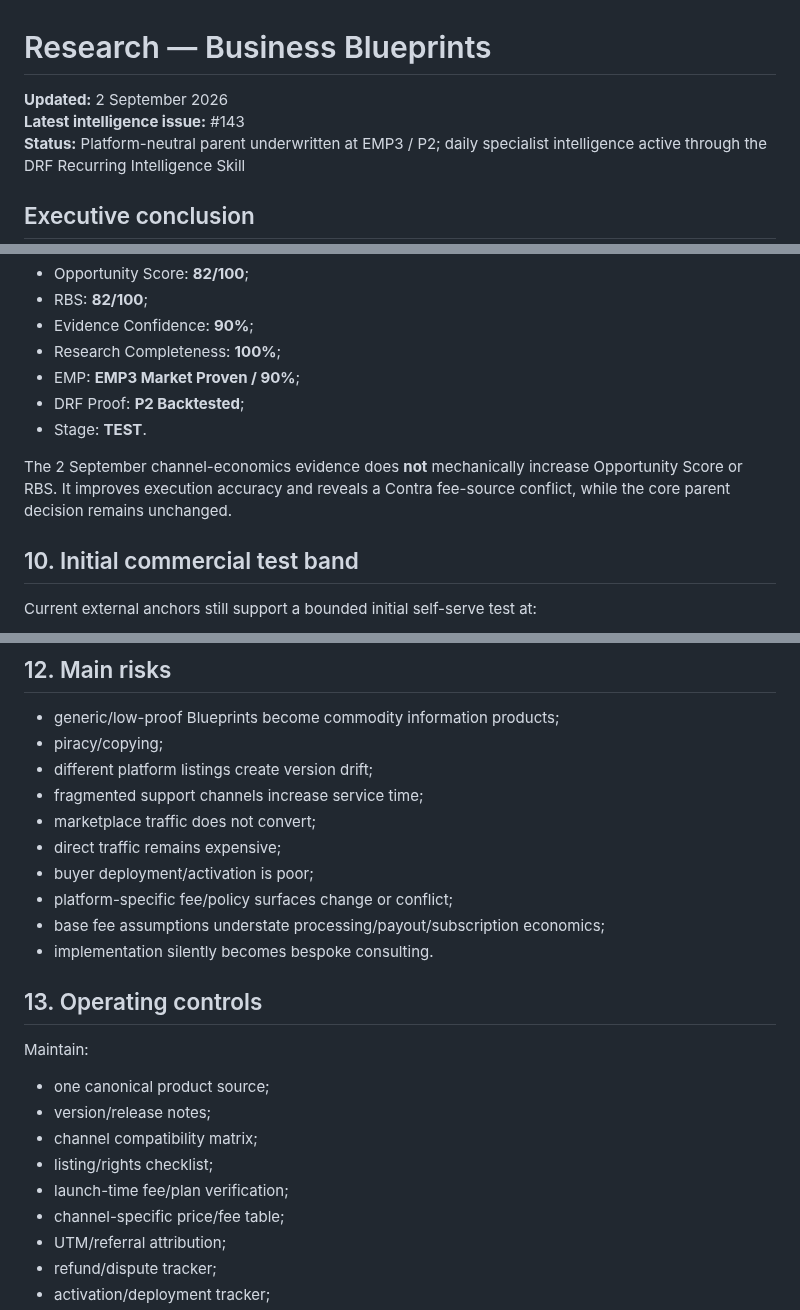
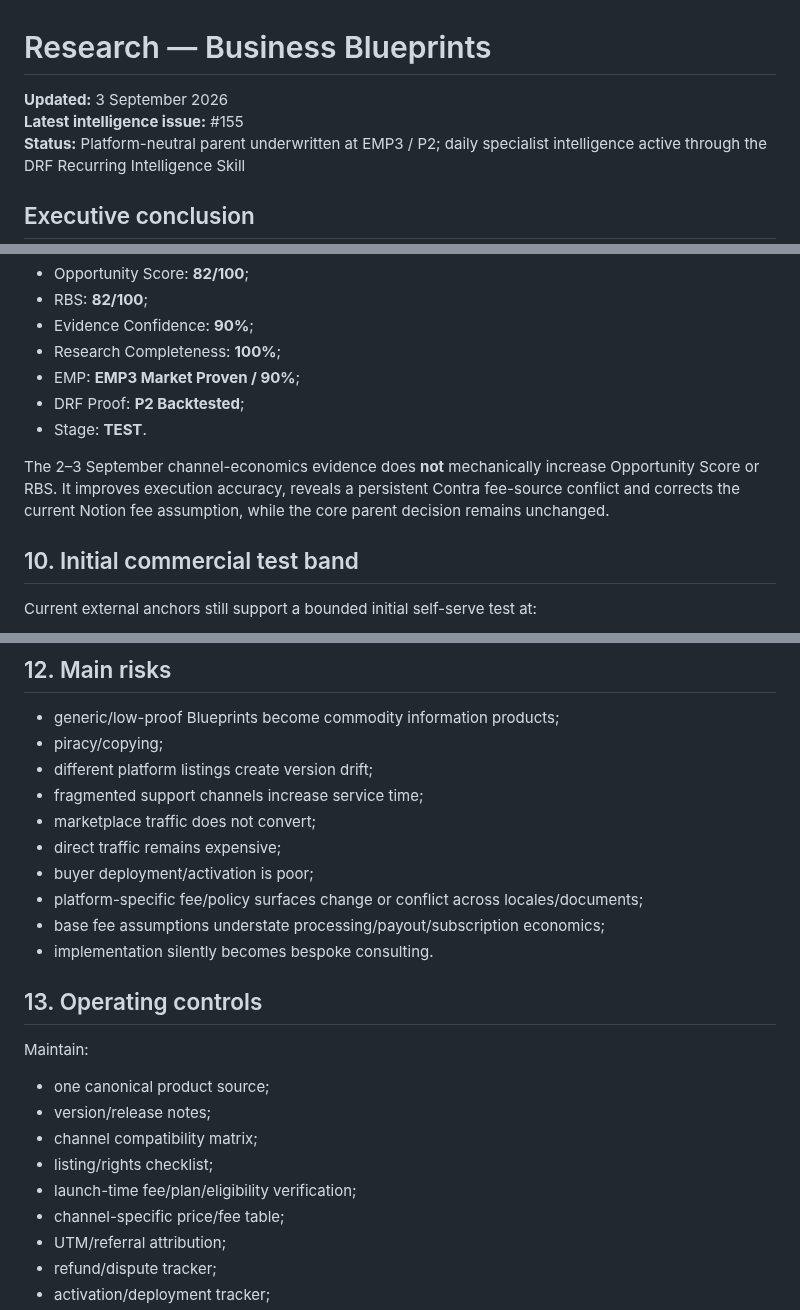
Before and after one commit to david-aicoach/drf, a Markdown page: businesses/business-blueprints/RESEARCH.md, 3 parts joined by grey strips. Rendered like a GitHub page.

```diff
--- a/businesses/business-blueprints/RESEARCH.md
+++ b/businesses/business-blueprints/RESEARCH.md
@@ -1,7 +1,7 @@
 # Research — Business Blueprints
 
-**Updated:** 2 September 2026
-**Latest intelligence issue:** #143
+**Updated:** 3 September 2026
+**Latest intelligence issue:** #155
 **Status:** Platform-neutral parent underwritten at EMP3 / P2; daily specialist intelligence active through the DRF Recurring Intelligence Skill
 
 ## Executive conclusion
@@ -297,7 +304,7 @@ Current state remains:
 - DRF Proof: **P2 Backtested**;
 - Stage: **TEST**.
 
-The 2 September channel-economics evidence does **not** mechanically increase Opportunity Score or RBS. It improves execution accuracy and reveals a Contra fee-source conflict, while the core parent decision remains unchanged.
+The 2–3 September channel-economics evidence does **not** mechanically increase Opportunity Score or RBS. It improves execution accuracy, reveals a persistent Contra fee-source conflict and corrects the current Notion fee assumption, while the core parent decision remains unchanged.
 
 ## 10. Initial commercial test band
 
@@ -335,7 +342,7 @@ P4 then requires actual paid delivery/activation and actual cost capture.
 - marketplace traffic does not convert;
 - direct traffic remains expensive;
 - buyer deployment/activation is poor;
-- platform-specific fee/policy surfaces change or conflict;
+- platform-specific fee/policy surfaces change or conflict across locales/documents;
 - base fee assumptions understate processing/payout/subscription economics;
 - implementation silently becomes bespoke consulting.
 
@@ -347,7 +354,7 @@ Maintain:
 - version/release notes;
 - channel compatibility matrix;
 - listing/rights checklist;
-- launch-time fee/plan verification;
+- launch-time fee/plan/eligibility verification;
 - channel-specific price/fee table;
 - UTM/referral attribution;
 - refund/dispute tracker;
```
Also changed, not shown: other parts of businesses/business-blueprints/RESEARCH.md (+21 -13 lines).
